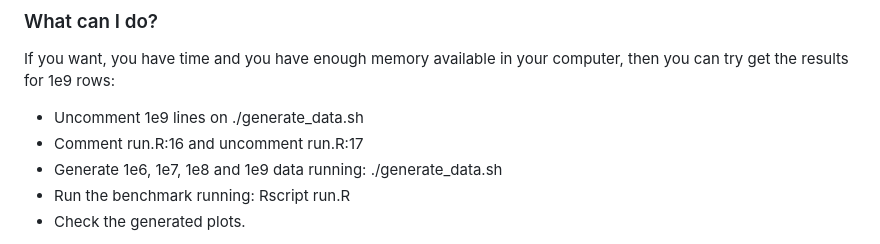
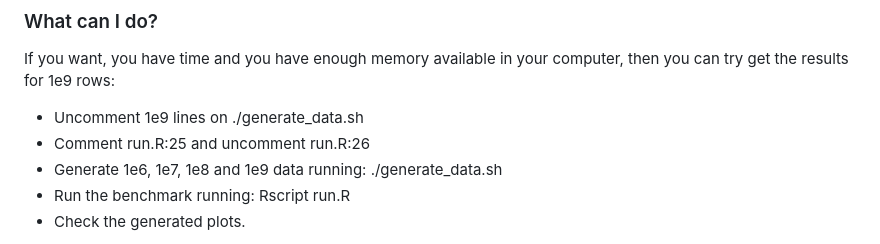
Before and after one commit to jrosell/1br, a Markdown page: README.md, the part around the change printed below. GitHub-like rendering.

```diff
--- a/README.md
+++ b/README.md
@@ -38,7 +44,7 @@ readr::read_rds("2024-02-29_all.rds")  %>%
 If you want, you have time and you have enough memory available in your computer, then you can try get the results for 1e9 rows:
 
 -   Uncomment 1e9 lines on ./generate_data.sh
--   Comment run.R:16 and uncomment run.R:17
+-   Comment run.R:25 and uncomment run.R:26
 -   Generate 1e6, 1e7, 1e8 and 1e9 data running: ./generate_data.sh
 -   Run the benchmark running: Rscript run.R
 -   Check the generated plots.
```
Also changed, not shown: other parts of README.md (+6 -0 lines), 2024-03-27_1e9_rows.png (added), 6 other files.
